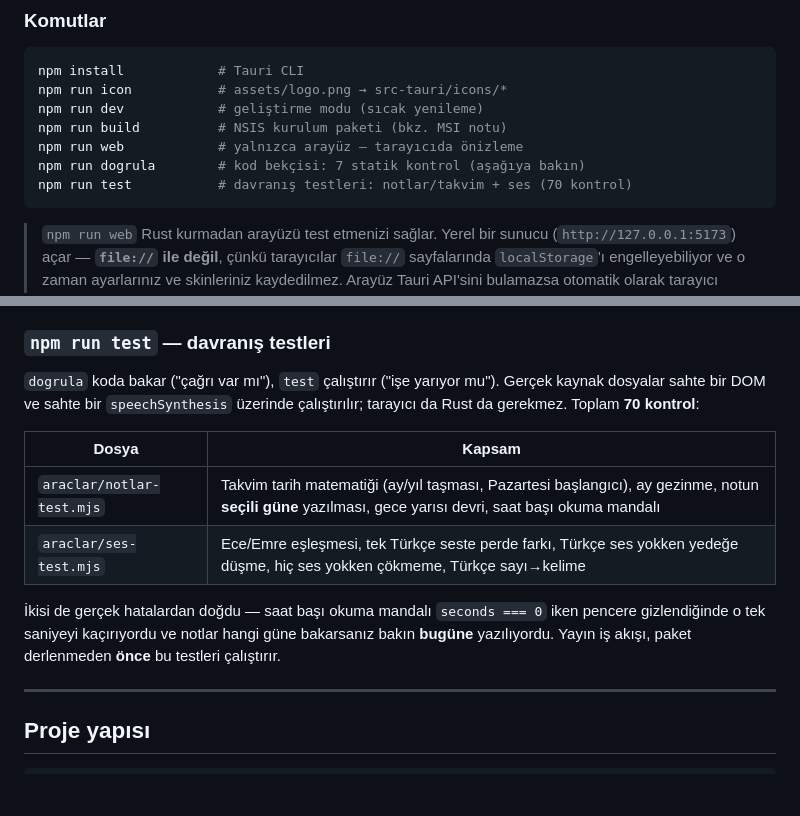
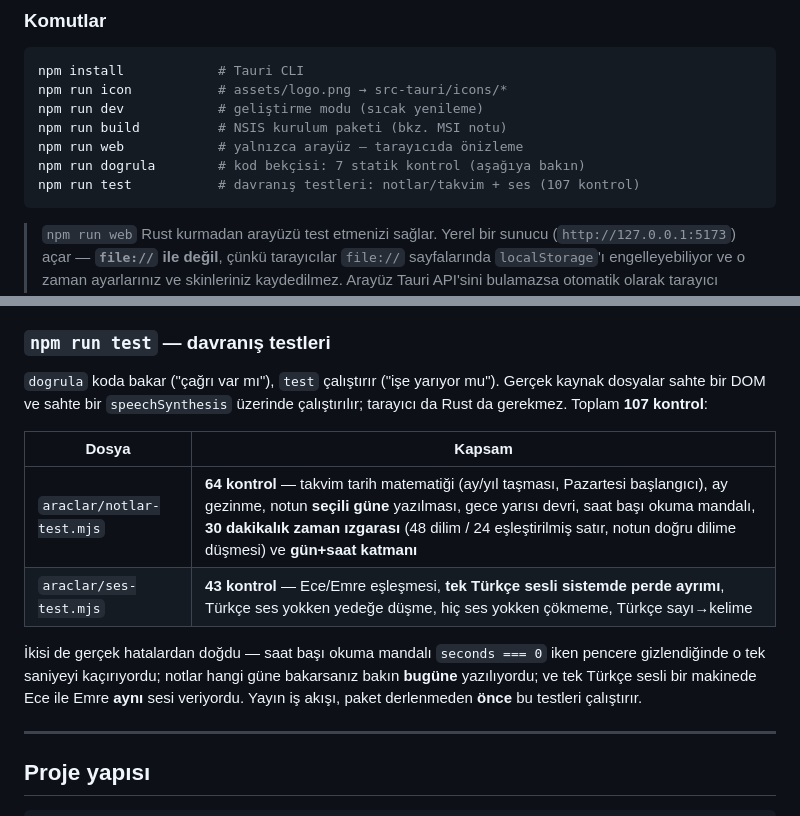
Before and after one commit to akamaci/palet-zaman-asistani, a Markdown page: README.md, 2 parts joined by grey strips. GitHub-like rendering; blank space fills up the shorter version.

Commit message:
README: test sayısını 107'ye güncelle
İki dosya da bu turda büyüdü (notlar 40→64, ses 30→43) ve ikisinin de
kapsamı değişti: zaman ızgarası, gün+saat katmanı ve tek Türkçe sesli
sistemdeki perde ayrımı artık test ediliyor.

Co-Authored-By: Claude Code <noreply@anthropic.com>

````diff
--- a/README.md
+++ b/README.md
@@ -85,7 +85,7 @@ npm run dev            # geliştirme modu (sıcak yenileme)
 npm run build          # NSIS kurulum paketi (bkz. MSI notu)
 npm run web            # yalnızca arayüz — tarayıcıda önizleme
 npm run dogrula        # kod bekçisi: 7 statik kontrol (aşağıya bakın)
-npm run test           # davranış testleri: notlar/takvim + ses (70 kontrol)
+npm run test           # davranış testleri: notlar/takvim + ses (107 kontrol)
 ```
 
 > `npm run web` Rust kurmadan arayüzü test etmenizi sağlar. Yerel bir sunucu
@@ -126,17 +126,18 @@ geri gelemeyecek.
 
 `dogrula` koda bakar ("çağrı var mı"), `test` çalıştırır ("işe yarıyor mu").
 Gerçek kaynak dosyalar sahte bir DOM ve sahte bir `speechSynthesis` üzerinde
-çalıştırılır; tarayıcı da Rust da gerekmez. Toplam **70 kontrol**:
+çalıştırılır; tarayıcı da Rust da gerekmez. Toplam **107 kontrol**:
 
 | Dosya | Kapsam |
 |-------|--------|
-| `araclar/notlar-test.mjs` | Takvim tarih matematiği (ay/yıl taşması, Pazartesi başlangıcı), ay gezinme, notun **seçili güne** yazılması, gece yarısı devri, saat başı okuma mandalı |
-| `araclar/ses-test.mjs` | Ece/Emre eşleşmesi, tek Türkçe seste perde farkı, Türkçe ses yokken yedeğe düşme, hiç ses yokken çökmeme, Türkçe sayı→kelime |
+| `araclar/notlar-test.mjs` | **64 kontrol** — takvim tarih matematiği (ay/yıl taşması, Pazartesi başlangıcı), ay gezinme, notun **seçili güne** yazılması, gece yarısı devri, saat başı okuma mandalı, **30 dakikalık zaman ızgarası** (48 dilim / 24 eşleştirilmiş satır, notun doğru dilime düşmesi) ve **gün+saat katmanı** |
+| `araclar/ses-test.mjs` | **43 kontrol** — Ece/Emre eşleşmesi, **tek Türkçe sesli sistemde perde ayrımı**, Türkçe ses yokken yedeğe düşme, hiç ses yokken çökmeme, Türkçe sayı→kelime |
 
 İkisi de gerçek hatalardan doğdu — saat başı okuma mandalı `seconds === 0` iken
-pencere gizlendiğinde o tek saniyeyi kaçırıyordu ve notlar hangi güne bakarsanız
-bakın **bugüne** yazılıyordu. Yayın iş akışı, paket derlenmeden **önce** bu
-testleri çalıştırır.
+pencere gizlendiğinde o tek saniyeyi kaçırıyordu; notlar hangi güne bakarsanız
+bakın **bugüne** yazılıyordu; ve tek Türkçe sesli bir makinede Ece ile Emre
+**aynı** sesi veriyordu. Yayın iş akışı, paket derlenmeden **önce** bu testleri
+çalıştırır.
 
 ---
 
````
